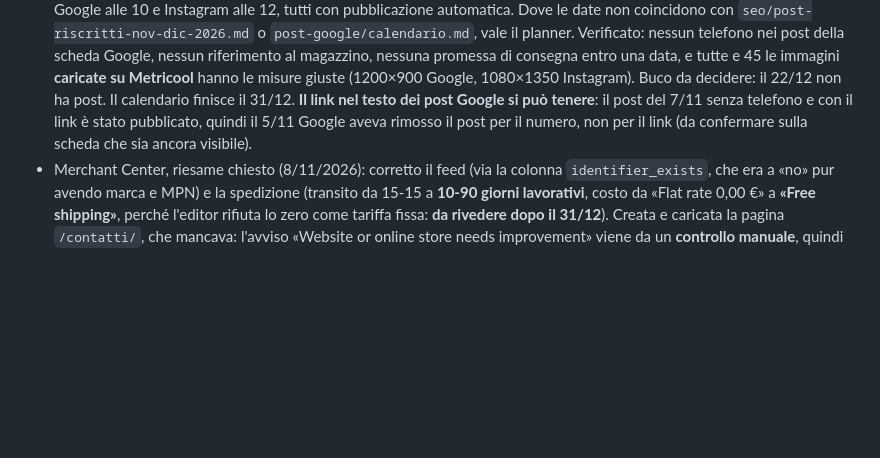
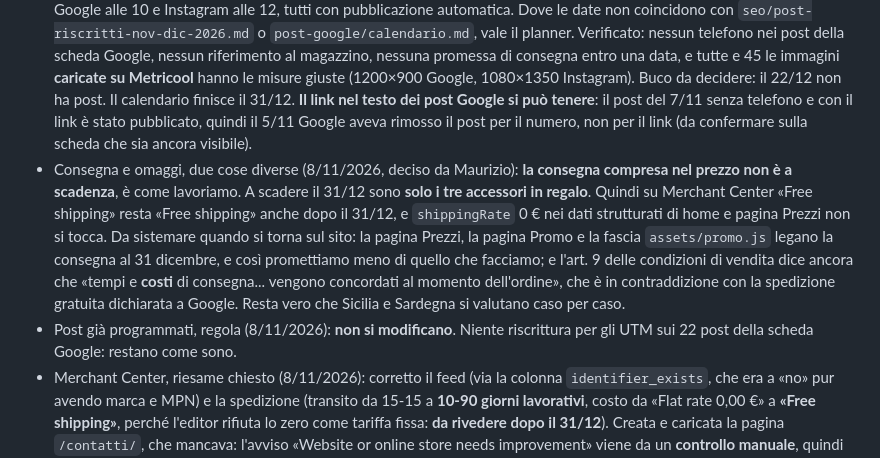
Before and after one commit to camerada/concessionariovelecoitalia, a Markdown page: CLAUDE.md, the part around the change. Drawn GitHub-style; blank space fills up the shorter version.

Commit message:
Consegna sempre compresa: a scadere sono solo i tre accessori
Deciso da Maurizio l'8/11: la consegna compresa nel prezzo non e' una
promozione a termine, e' come lavoriamo; il 31/12 scadono solo gli
omaggi. Quindi Free shipping su Merchant Center e shippingRate 0 EUR nei
dati strutturati restano anche dopo il 31/12.

Restano da allineare, quando si torna sul sito: pagina Prezzi, pagina
Promo e la fascia promo.js legano la consegna al 31 dicembre; l'art. 9
delle condizioni di vendita dice ancora che i costi di consegna si
concordano all'ordine, in contraddizione con la spedizione gratuita
dichiarata a Google.

Confermato anche che i post gia' programmati non si modificano: niente
UTM sui 22 post della scheda Google.

Co-Authored-By: Claude Opus 5 <noreply@anthropic.com>
Claude-Session: https://claude.ai/code/session_01CAjD1ZjqicFY4dymbjeQrV

```diff
--- a/CLAUDE.md
+++ b/CLAUDE.md
@@ -37,6 +37,8 @@ Sito statico (HTML scritto a mano) di Concessionario Veleco Italia — EasyScoot
 - Lavoro in sospeso (4/11/2026 sera): `DA-FARE-ADESSO.md` nella radice del repo spiega cosa resta e come farlo. In breve: 39 file verificati da caricare (elenco in `seo/da-caricare.txt`) e Metricool da riallineare sui testi di `seo/post-riscritti-nov-dic-2026.md`. Tutti e due bloccati perché il connettore Hostinger si è staccato dalla sessione del 4/11 (autorizzazione a posto, è caduto il server MCP): in una sessione nuova c'è. Nota tecnica: le intestazioni del caricamento TUS sono `X-Auth` e `X-Auth-Rest` (non `X-Rest-Auth`, che dà 403).
 - Grafiche dei post (7/11/2026): due formati, 1200×900 per la scheda Google e 1080×1350 per Instagram. Il formato Instagram si ottiene passando `ig` come settimo argomento a `immagine.js`: senza, esce in 1200×900 e Instagram taglia via la fascia col titolo. È successo alle grafiche dei tre accessori del 7/11 (già pubblicata, tagliata) e del 12/12. Dopo ogni infornata, controllare le misure dei file e anche quelle delle immagini caricate su Metricool, non solo quelle nel repo. Per Instagram la foto sorgente va preparata in 1080×1350 (o verticale): `object-fit: cover` su un riquadro 4:3 taglia i lati. Le foto che vengono da fotogrammi dei video in `bozze/video/` sono selfie: il volto sta sul bordo e in ogni ritaglio finisce mezzo fuori (era il caso del post del 29/12, sostituito con il ritratto `foto/valentina-colomba-veleco.jpg`).
 - Calendario dei post (8/11/2026): lo stato vero del planner Metricool è in `seo/calendario-metricool.md`, letto dal brand 7853509 e aggiornato senza toccare niente su Metricool. 45 post dall'8/11 al 31/12, martedì/giovedì/sabato, scheda Google alle 10 e Instagram alle 12, tutti con pubblicazione automatica. Dove le date non coincidono con `seo/post-riscritti-nov-dic-2026.md` o `post-google/calendario.md`, vale il planner. Verificato: nessun telefono nei post della scheda Google, nessun riferimento al magazzino, nessuna promessa di consegna entro una data, e tutte e 45 le immagini **caricate su Metricool** hanno le misure giuste (1200×900 Google, 1080×1350 Instagram). Buco da decidere: il 22/12 non ha post. Il calendario finisce il 31/12. **Il link nel testo dei post Google si può tenere**: il post del 7/11 senza telefono e con il link è stato pubblicato, quindi il 5/11 Google aveva rimosso il post per il numero, non per il link (da confermare sulla scheda che sia ancora visibile).
+- Consegna e omaggi, due cose diverse (8/11/2026, deciso da Maurizio): **la consegna compresa nel prezzo non è a scadenza**, è come lavoriamo. A scadere il 31/12 sono **solo i tre accessori in regalo**. Quindi su Merchant Center «Free shipping» resta «Free shipping» anche dopo il 31/12, e `shippingRate` 0 € nei dati strutturati di home e pagina Prezzi non si tocca. Da sistemare quando si torna sul sito: la pagina Prezzi, la pagina Promo e la fascia `assets/promo.js` legano la consegna al 31 dicembre, e così promettiamo meno di quello che facciamo; e l'art. 9 delle condizioni di vendita dice ancora che «tempi e **costi** di consegna... vengono concordati al momento dell'ordine», che è in contraddizione con la spedizione gratuita dichiarata a Google. Resta vero che Sicilia e Sardegna si valutano caso per caso.
+- Post già programmati, regola (8/11/2026): **non si modificano**. Niente riscrittura per gli UTM sui 22 post della scheda Google: restano come sono.
 - Merchant Center, riesame chiesto (8/11/2026): corretto il feed (via la colonna `identifier_exists`, che era a «no» pur avendo marca e MPN) e la spedizione (transito da 15-15 a **10-90 giorni lavorativi**, costo da «Flat rate 0,00 €» a **«Free shipping»**, perché l'editor rifiuta lo zero come tariffa fissa: **da rivedere dopo il 31/12**). Creata e caricata la pagina `/contatti/`, che mancava: l'avviso «Website or online store needs improvement» viene da un **controllo manuale**, quindi lo valuta una persona che apre il sito e la data di scansione in Search Console non c'entra. Riesame chiesto l'8/11 con «I fixed the issue» (routing `RDAX`, reference `644395007`): richiede qualche giorno, arriva una email, e se non viene approvato c'è un'attesa prima di poterne chiedere un altro. I due prodotti restano «Not approved» nel frattempo. Se va male una seconda volta, il sospetto non è più una pagina mancante ma il fatto che il sito non ha un carrello.
 - Post della scheda Google, questione chiusa (8/11/2026): **il link nel testo si può tenere**. Il post del 7/11, senza telefono e con il link, è pubblicato e ancora visibile; quello del 5/11 non è sparito, è nell'elenco segnato **«Respinto»** senza motivo (il suo menu offre solo «Elimina»). Era il numero di telefono. Resta da fare, se si vuole: marcare i link con gli UTM. Descrizione e campo Chat della scheda non risultano più «in revisione» né rifiutati.
 - Post e promo (3/11/2026): le due attività pianificate Pabbly («Post scheda Google: notizie» e «: giovedì») sono spente; i post si programmano su Metricool (brand 7853509): 34 post gmb+Instagram dal 5/11 al 31/12 inseriti il 3/11, da riscrivere secondo `Veleco: cose da fare` (doc Claude, https://claude.ai/artifact/RbCKpSrnekSMHNBMbK8PtK). Promo fino al 31/12: consegna compresa nel prezzo + tre accessori Veleco in regalo con ogni Faster (la rotazione di un accessorio per settimana è stata superata il 4/11, vedi sopra). Niente va online senza il via di Maurizio, blocco per blocco.
```
